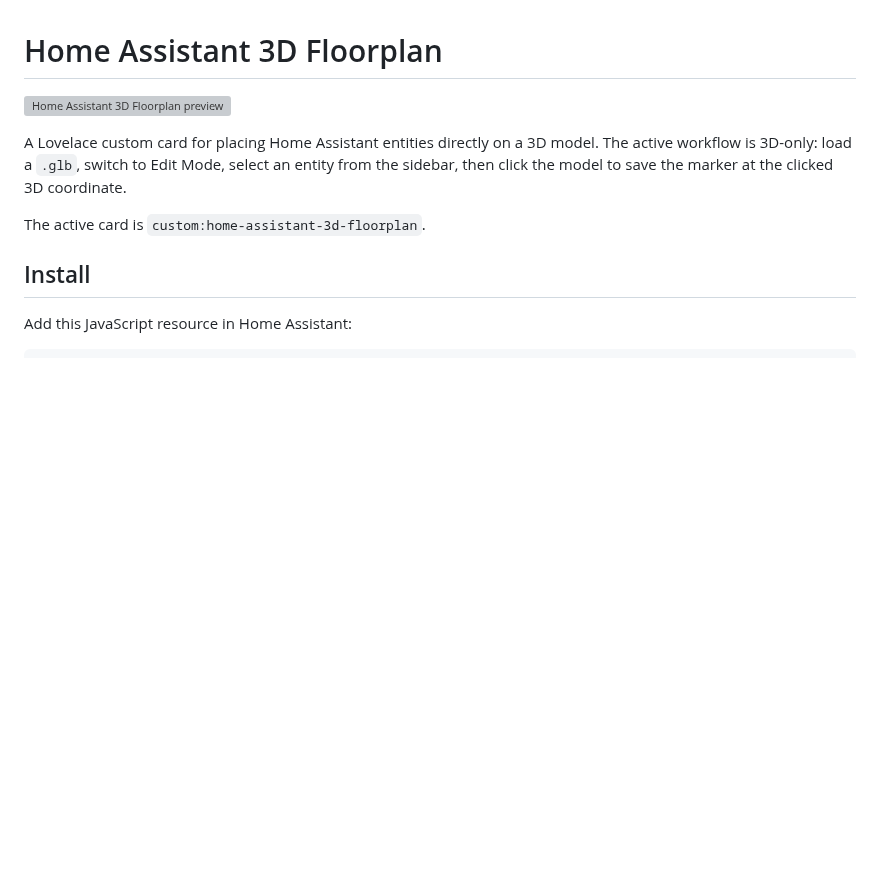
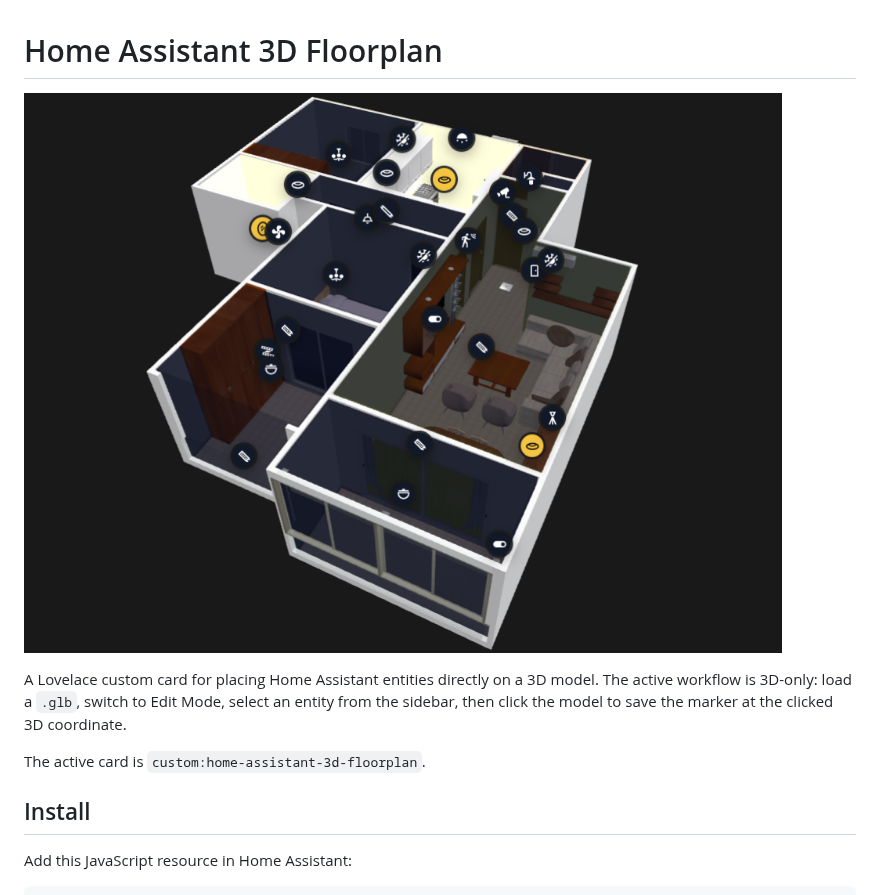
Before and after one commit to Hollako/Home-Assistant-3D-Floorplan, a Markdown page: README.md, the part around the change. GitHub-like rendering; pictures changed too: assets/3D_Floorplan.png (added); blank space fills up the shorter version; grey boxes are pictures that could not be loaded.

Commit message:
Bug Fixes

```diff
--- a/README.md
+++ b/README.md
@@ -1,6 +1,6 @@
 # Home Assistant 3D Floorplan
 
-![Home Assistant 3D Floorplan preview](assets/preview.svg)
+![Home Assistant 3D Floorplan preview](assets/3D_Floorplan.png)
 
 A Lovelace custom card for placing Home Assistant entities directly on a 3D model. The active workflow is 3D-only: load a `.glb`, switch to Edit Mode, select an entity from the sidebar, then click the model to save the marker at the clicked 3D coordinate.
 
```
